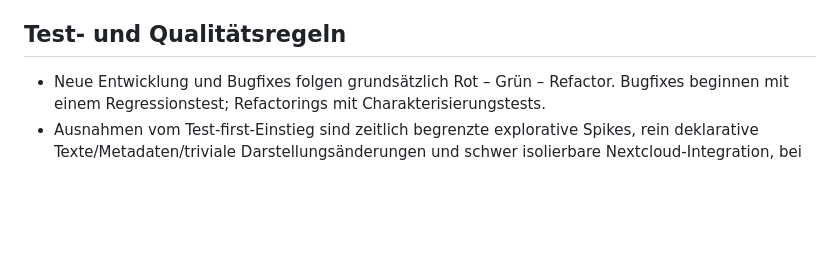
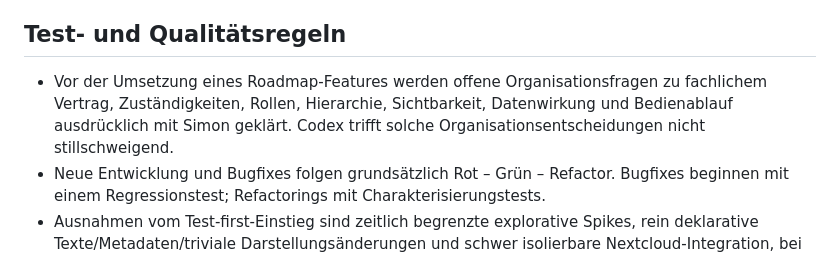
Before and after one commit to Filzmann/br-nextcloud-apps, a Markdown page: AGENTS.md, the part around the change. Drawn GitHub-style; blank space fills up the shorter version.

Commit message:
docs: require roadmap organization decisions

```diff
--- a/AGENTS.md
+++ b/AGENTS.md
@@ -69,6 +69,7 @@ Bei jeder neuen Funktion müssen Sichtbarkeit, Ausführung, Lese-/Schreibscope,
 
 ## Test- und Qualitätsregeln
 
+- Vor der Umsetzung eines Roadmap-Features werden offene Organisationsfragen zu fachlichem Vertrag, Zuständigkeiten, Rollen, Hierarchie, Sichtbarkeit, Datenwirkung und Bedienablauf ausdrücklich mit Simon geklärt. Codex trifft solche Organisationsentscheidungen nicht stillschweigend.
 - Neue Entwicklung und Bugfixes folgen grundsätzlich Rot – Grün – Refactor. Bugfixes beginnen mit einem Regressionstest; Refactorings mit Charakterisierungstests.
 - Ausnahmen vom Test-first-Einstieg sind zeitlich begrenzte explorative Spikes, rein deklarative Texte/Metadaten/triviale Darstellungsänderungen und schwer isolierbare Nextcloud-Integration, bei der ein gröberer Integrationstest den realen Vertrag zuverlässiger abbildet. Spike-Code wird verworfen oder vor der Übernahme charakterisiert; deklarative Änderungen erhalten passende Syntax-, Contract-, Layout- oder Sichtprüfungen.
 - Fachlogik, Berechtigungen, Hierarchien, Konflikte und Validierungen werden test-first entwickelt. API-Änderungen prüfen Erfolg, Validierungsfehler und typische Allow-/Deny-Fälle.
```
